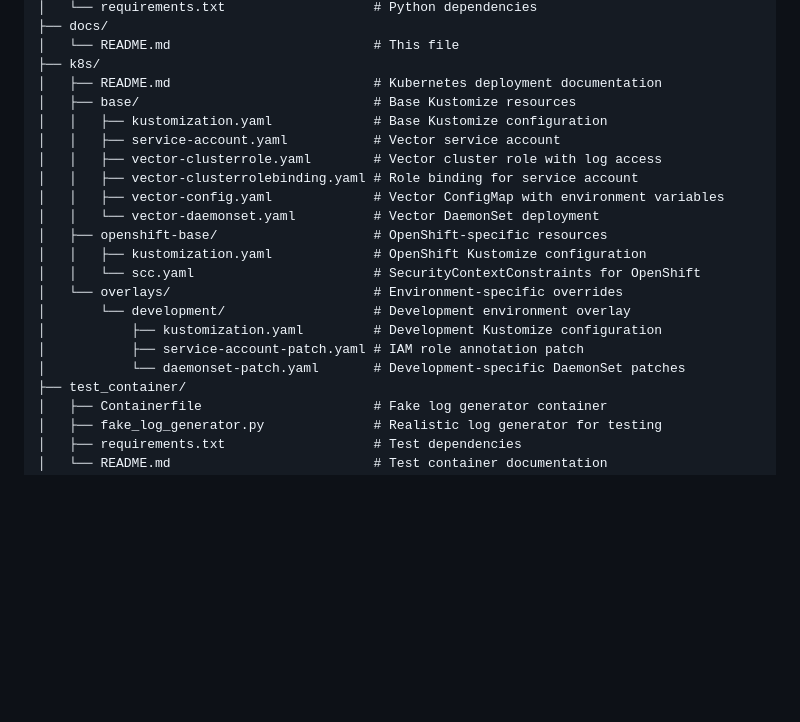
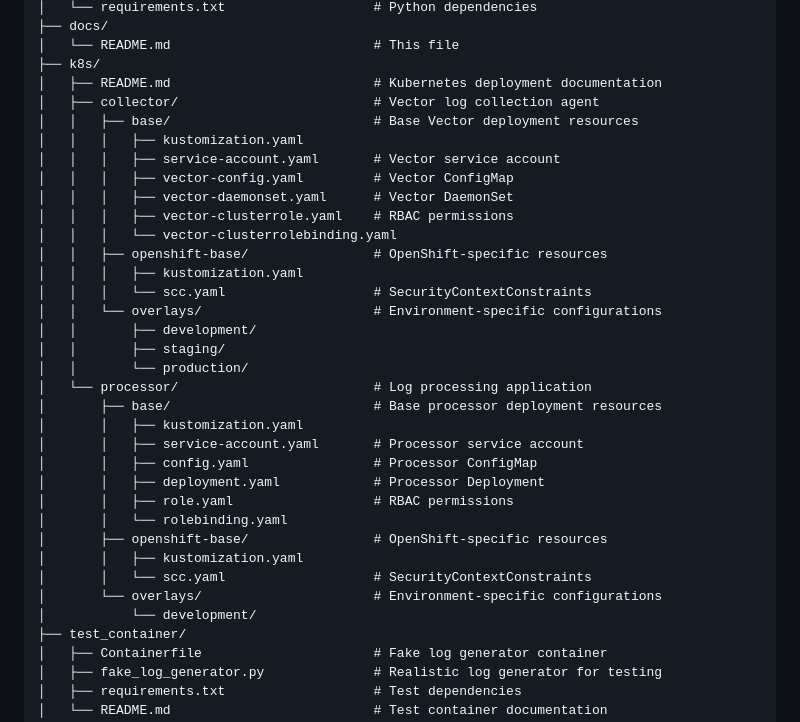
Before and after one commit to openshift-online/rosa-log-router, a Markdown page: docs/README.md, the part around one of its changes. Rendered like a GitHub page; blank space fills up the shorter version.

Commit message:
Update docs/README.md with current k8s directory structure
- Update repository structure section to reflect collector/processor separation
- Change deployment commands from k8s/base to k8s/collector/base
- Update overlay paths to use collector-specific directories
- Align documentation with actual k8s/README.md file layout

🤖 Generated with [Claude Code](https://claude.ai/code)

Co-Authored-By: Claude <noreply@anthropic.com>

```diff
--- a/docs/README.md
+++ b/docs/README.md
@@ -175,21 +175,34 @@ graph TB
 │   └── README.md                          # This file
 ├── k8s/
 │   ├── README.md                          # Kubernetes deployment documentation
-│   ├── base/                              # Base Kustomize resources
-│   │   ├── kustomization.yaml             # Base Kustomize configuration
-│   │   ├── service-account.yaml           # Vector service account
-│   │   ├── vector-clusterrole.yaml        # Vector cluster role with log access
-│   │   ├── vector-clusterrolebinding.yaml # Role binding for service account
-│   │   ├── vector-config.yaml             # Vector ConfigMap with environment variables
-│   │   └── vector-daemonset.yaml          # Vector DaemonSet deployment
-│   ├── openshift-base/                    # OpenShift-specific resources
-│   │   ├── kustomization.yaml             # OpenShift Kustomize configuration
-│   │   └── scc.yaml                       # SecurityContextConstraints for OpenShift
-│   └── overlays/                          # Environment-specific overrides
-│       └── development/                   # Development environment overlay
-│           ├── kustomization.yaml         # Development Kustomize configuration
-│           ├── service-account-patch.yaml # IAM role annotation patch
-│           └── daemonset-patch.yaml       # Development-specific DaemonSet patches
+│   ├── collector/                         # Vector log collection agent
+│   │   ├── base/                          # Base Vector deployment resources
+│   │   │   ├── kustomization.yaml
+│   │   │   ├── service-account.yaml       # Vector service account
+│   │   │   ├── vector-config.yaml         # Vector ConfigMap
+│   │   │   ├── vector-daemonset.yaml      # Vector DaemonSet
+│   │   │   ├── vector-clusterrole.yaml    # RBAC permissions
+│   │   │   └── vector-clusterrolebinding.yaml
+│   │   ├── openshift-base/                # OpenShift-specific resources
+│   │   │   ├── kustomization.yaml
+│   │   │   └── scc.yaml                   # SecurityContextConstraints
+│   │   └── overlays/                      # Environment-specific configurations
+│   │       ├── development/
+│   │       ├── staging/
+│   │       └── production/
+│   └── processor/                         # Log processing application
+│       ├── base/                          # Base processor deployment resources
+│       │   ├── kustomization.yaml
+│       │   ├── service-account.yaml       # Processor service account
+│       │   ├── config.yaml                # Processor ConfigMap
+│       │   ├── deployment.yaml            # Processor Deployment
+│       │   ├── role.yaml                  # RBAC permissions
+│       │   └── rolebinding.yaml
+│       ├── openshift-base/                # OpenShift-specific resources
+│       │   ├── kustomization.yaml
+│       │   └── scc.yaml                   # SecurityContextConstraints
+│       └── overlays/                      # Environment-specific configurations
+│           └── development/
 ├── test_container/
 │   ├── Containerfile                      # Fake log generator container
 │   ├── fake_log_generator.py              # Realistic log generator for testing
```
Also changed, not shown: other parts of docs/README.md (+6 -6 lines).
